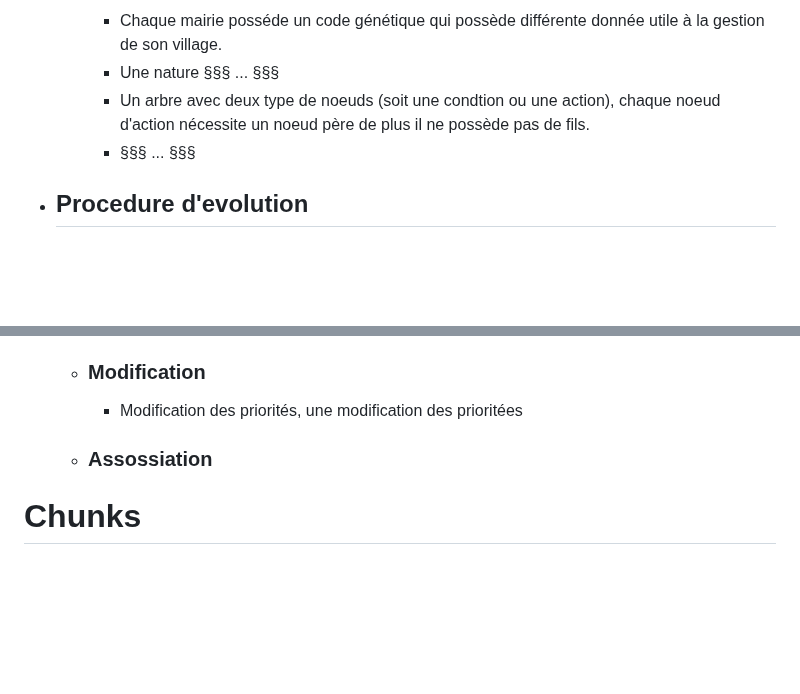
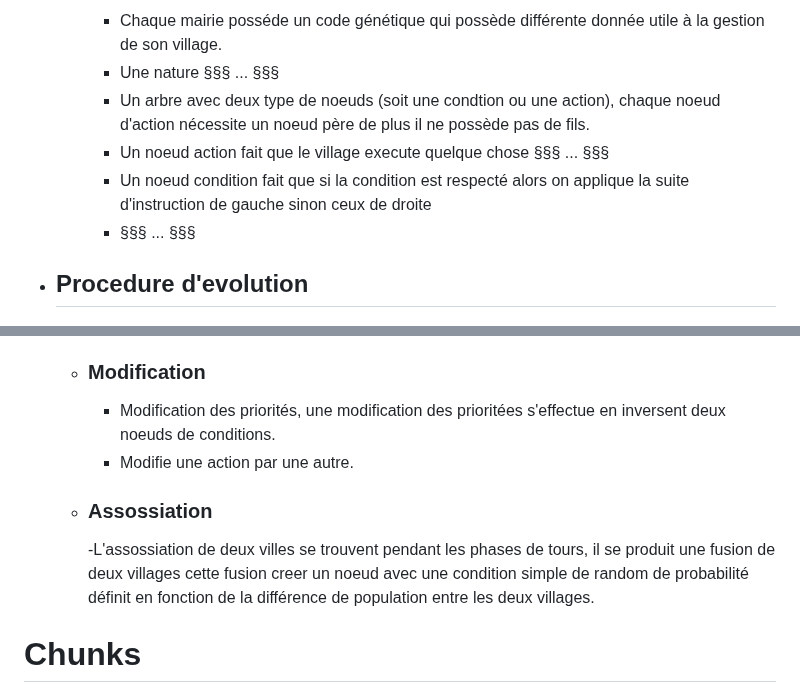
Before and after one commit to chipseater/TIPE, a Markdown page: documentation.md, 2 parts joined by grey strips. Drawn GitHub-style; blank space fills up the shorter version.

Commit message:
[Documentation] Add the forgotten line

```diff
--- a/documentation.md
+++ b/documentation.md
@@ -33,6 +33,8 @@ include-before:
         - Chaque mairie posséde un code génétique qui possède différente donnée utile à la gestion de son village.
         - Une nature §§§ ... §§§
         - Un arbre avec deux type de noeuds (soit une condtion ou une action), chaque noeud d'action nécessite un noeud père de plus il ne possède pas de fils.
+        - Un noeud action fait que le village execute quelque chose §§§ ... §§§
+        - Un noeud condition fait que si la condition est respecté alors on applique la suite d'instruction de gauche sinon ceux de droite
         - §§§ ... §§§
  - ## Procedure d'evolution
     - ### §§§ ... §§§
@@ -43,10 +45,10 @@ include-before:
         - Modifie une condition §§§ ... §§§
         - Ajoute un noeud §§§ ... §§§
     - ### Modification
-        - Modification des priorités, une modification des prioritées
-
+        - Modification des priorités, une modification des prioritées s'effectue en inversent deux noeuds de conditions.
+        - Modifie une action par une autre.
     - ### Assossiation
-
+        -L'assossiation de deux villes se trouvent pendant les phases de tours, il se produit une fusion de deux villages cette fusion creer un noeud avec une condition simple de random de probabilité définit en fonction de la différence de population entre les deux villages.
 
 # Chunks
 
```
